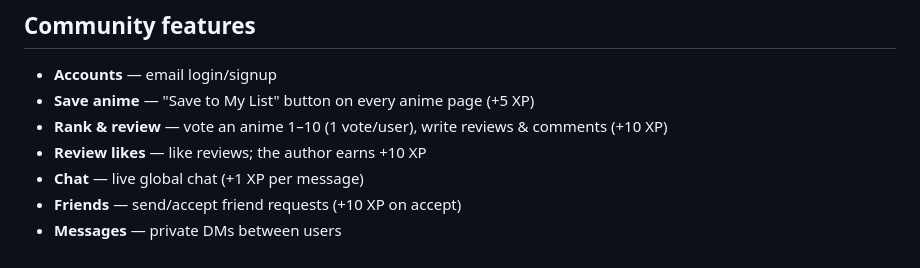
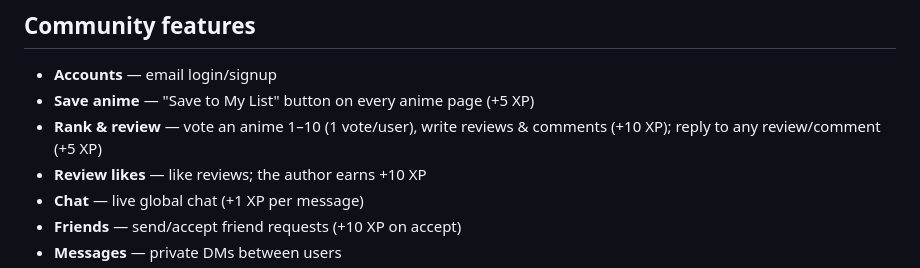
Before and after one commit to SoukoX/otakupier, a Markdown page: README.md, the part around the change. GitHub-like rendering.

Commit message:
Add reply-to-review feature: parent_id on reviews, nested reply UI, +5 XP

```diff
--- a/README.md
+++ b/README.md
@@ -97,7 +97,7 @@ Verified admins get a red name + "✓ Admin" badge site-wide and access to the *
 ## Community features
 - **Accounts** — email login/signup
 - **Save anime** — "Save to My List" button on every anime page (+5 XP)
-- **Rank & review** — vote an anime 1–10 (1 vote/user), write reviews & comments (+10 XP)
+- **Rank & review** — vote an anime 1–10 (1 vote/user), write reviews & comments (+10 XP); reply to any review/comment (+5 XP)
 - **Review likes** — like reviews; the author earns +10 XP
 - **Chat** — live global chat (+1 XP per message)
 - **Friends** — send/accept friend requests (+10 XP on accept)
```
